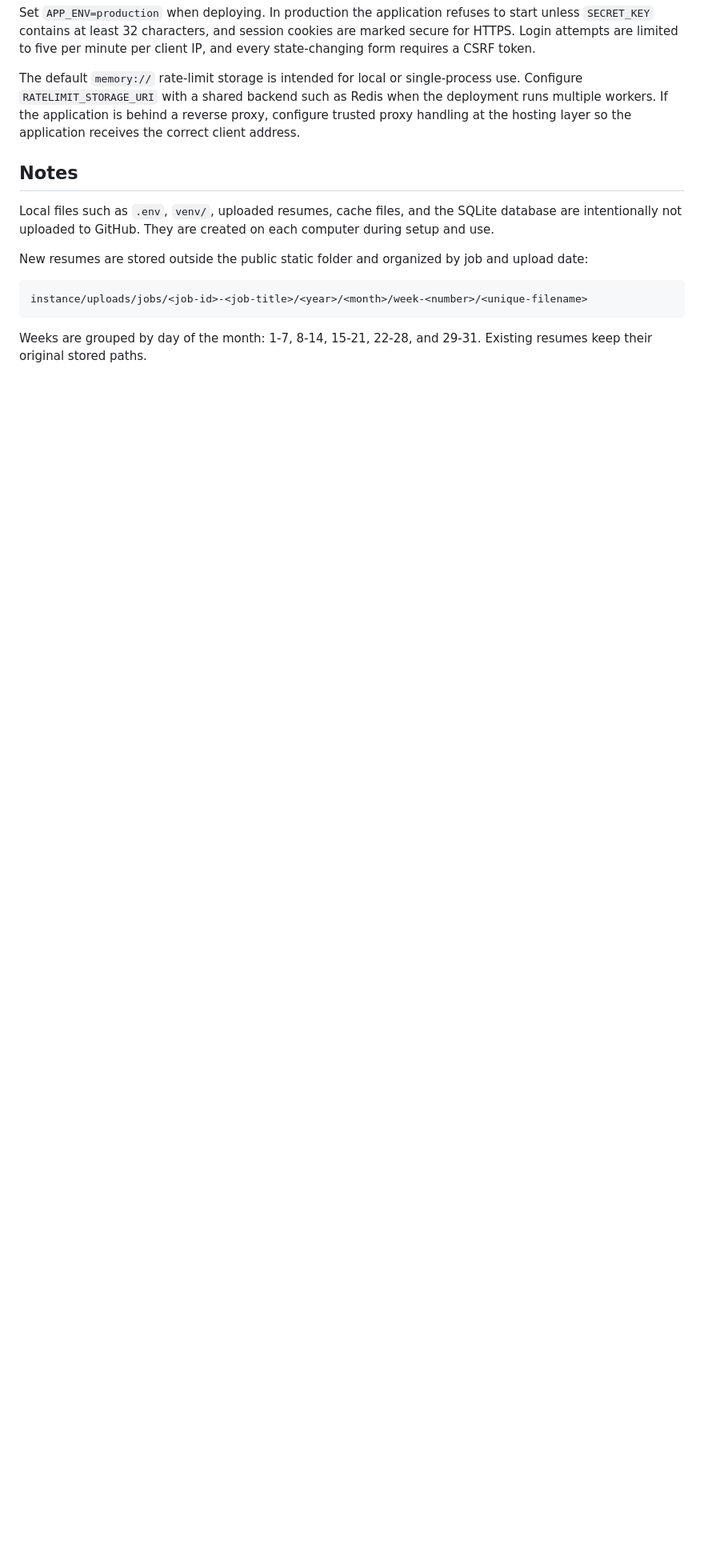
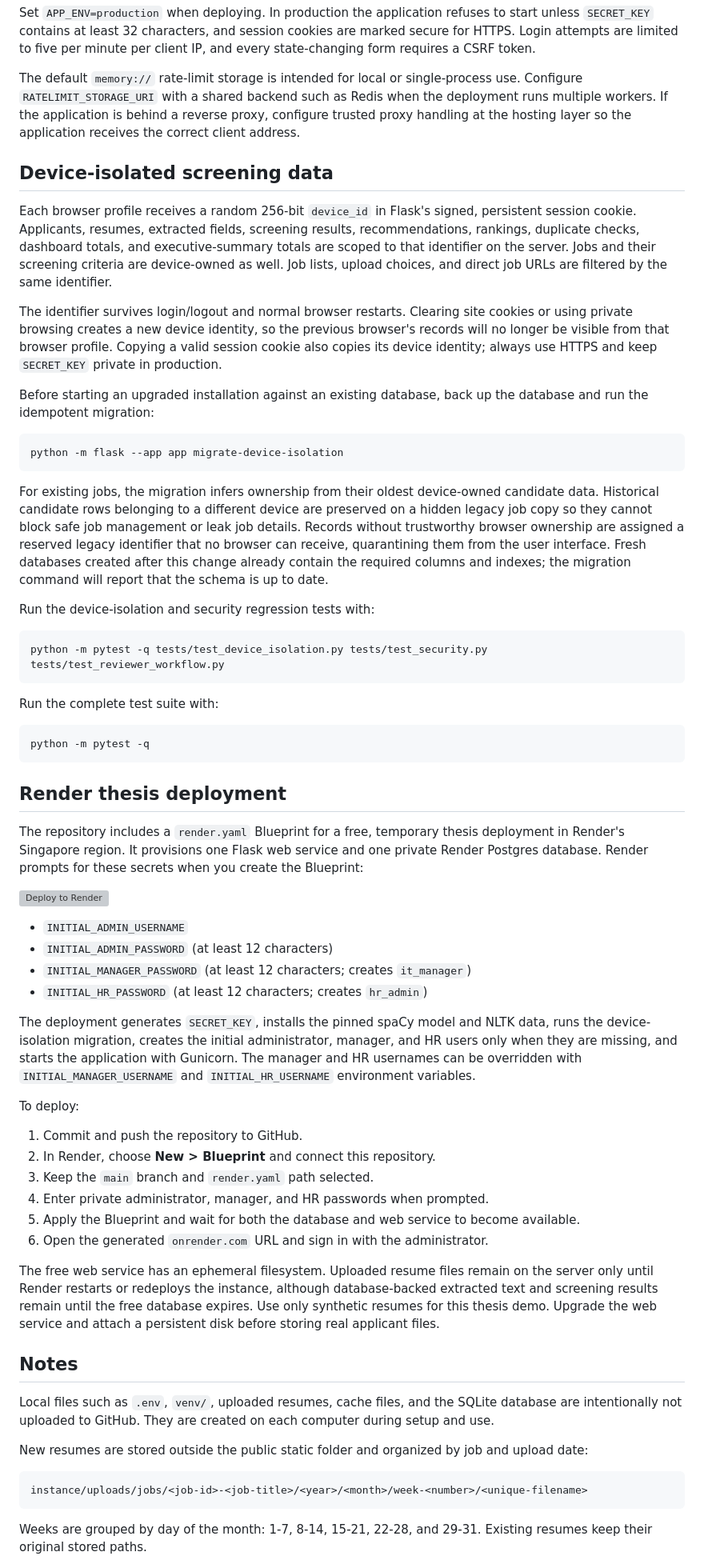
Before and after one commit to kian21992/resume_screening_system, a Markdown page: README.md, the part around one of its changes. Shown at 80% size. Rendered like a GitHub page; blank space fills up the shorter version; grey boxes are pictures that could not be loaded.

````diff
--- a/README.md
+++ b/README.md
@@ -119,6 +168,85 @@ the deployment runs multiple workers. If the application is behind a reverse
 proxy, configure trusted proxy handling at the hosting layer so the application
 receives the correct client address.
 
+## Device-isolated screening data
+
+Each browser profile receives a random 256-bit `device_id` in Flask's signed,
+persistent session cookie. Applicants, resumes, extracted fields, screening
+results, recommendations, rankings, duplicate checks, dashboard totals, and
+executive-summary totals are scoped to that identifier on the server. Jobs and
+their screening criteria are device-owned as well. Job lists, upload choices,
+and direct job URLs are filtered by the same identifier.
+
+The identifier survives login/logout and normal browser restarts. Clearing site
+cookies or using private browsing creates a new device identity, so the previous
+browser's records will no longer be visible from that browser profile. Copying a
+valid session cookie also copies its device identity; always use HTTPS and keep
+`SECRET_KEY` private in production.
+
+Before starting an upgraded installation against an existing database, back up
+the database and run the idempotent migration:
+
+```bash
+python -m flask --app app migrate-device-isolation
+```
+
+For existing jobs, the migration infers ownership from their oldest
+device-owned candidate data. Historical candidate rows belonging to a different
+device are preserved on a hidden legacy job copy so they cannot block safe job
+management or leak job details. Records without trustworthy browser ownership
+are assigned a reserved legacy identifier that no browser can receive,
+quarantining them from the user interface. Fresh databases created after this
+change already contain the required columns and indexes; the migration command
+will report that the schema is up to date.
+
+Run the device-isolation and security regression tests with:
+
+```bash
+python -m pytest -q tests/test_device_isolation.py tests/test_security.py tests/test_reviewer_workflow.py
+```
+
+Run the complete test suite with:
+
+```bash
+python -m pytest -q
+```
+
+## Render thesis deployment
+
+The repository includes a `render.yaml` Blueprint for a free, temporary thesis
+deployment in Render's Singapore region. It provisions one Flask web service
+and one private Render Postgres database. Render prompts for these secrets when
+you create the Blueprint:
+
+[![Deploy to Render](https://render.com/images/deploy-to-render-button.svg)](https://render.com/deploy?repo=https://github.com/kian21992/resume_screening_system)
+
+- `INITIAL_ADMIN_USERNAME`
+- `INITIAL_ADMIN_PASSWORD` (at least 12 characters)
+- `INITIAL_MANAGER_PASSWORD` (at least 12 characters; creates `it_manager`)
+- `INITIAL_HR_PASSWORD` (at least 12 characters; creates `hr_admin`)
+
+The deployment generates `SECRET_KEY`, installs the pinned spaCy model and NLTK
+data, runs the device-isolation migration, creates the initial administrator,
+manager, and HR users only when they are missing, and starts the application
+with Gunicorn. The manager and HR usernames can be overridden with
+`INITIAL_MANAGER_USERNAME` and `INITIAL_HR_USERNAME` environment variables.
+
+To deploy:
+
+1. Commit and push the repository to GitHub.
+2. In Render, choose **New > Blueprint** and connect this repository.
+3. Keep the `main` branch and `render.yaml` path selected.
+4. Enter private administrator, manager, and HR passwords when prompted.
+5. Apply the Blueprint and wait for both the database and web service to become
+   available.
+6. Open the generated `onrender.com` URL and sign in with the administrator.
+
+The free web service has an ephemeral filesystem. Uploaded resume files remain
+on the server only until Render restarts or redeploys the instance, although
+database-backed extracted text and screening results remain until the free
+database expires. Use only synthetic resumes for this thesis demo. Upgrade the
+web service and attach a persistent disk before storing real applicant files.
+
 ## Notes
 
 Local files such as `.env`, `venv/`, uploaded resumes, cache files, and the SQLite database are intentionally not uploaded to GitHub. They are created on each computer during setup and use.
````
Also changed, not shown: other parts of README.md (+52 -3 lines).
